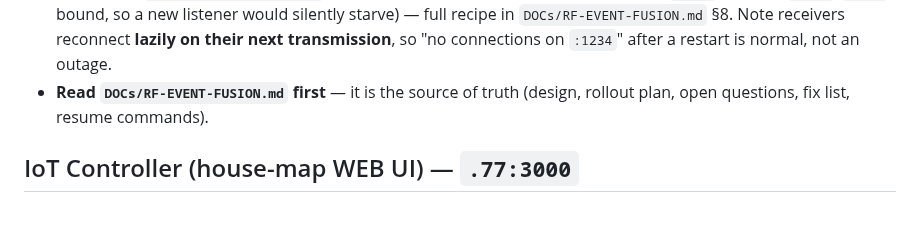
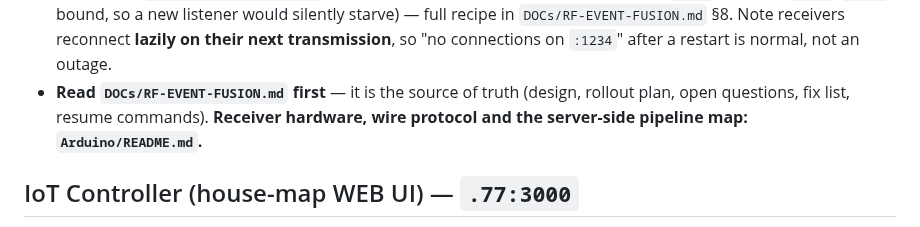
Before and after one commit to mpalitto/Domotica, a Markdown page: AGENTS.md, the part around the change. GitHub-like rendering.

```diff
--- a/AGENTS.md
+++ b/AGENTS.md
@@ -72,7 +72,8 @@
   recipe in `DOCs/RF-EVENT-FUSION.md` §8. Note receivers reconnect **lazily on their next
   transmission**, so "no connections on `:1234`" after a restart is normal, not an outage.
 - **Read `DOCs/RF-EVENT-FUSION.md` first** — it is the source of truth (design, rollout plan,
-  open questions, fix list, resume commands).
+  open questions, fix list, resume commands). **Receiver hardware, wire protocol and the
+  server-side pipeline map: `Arduino/README.md`.**
 
 ## IoT Controller (house-map WEB UI) — `.77:3000`
 
```
Also changed, not shown: Arduino/README.md (added, +288 -0 lines), DOCs/RF-EVENT-FUSION.md (+10 -6 lines).
